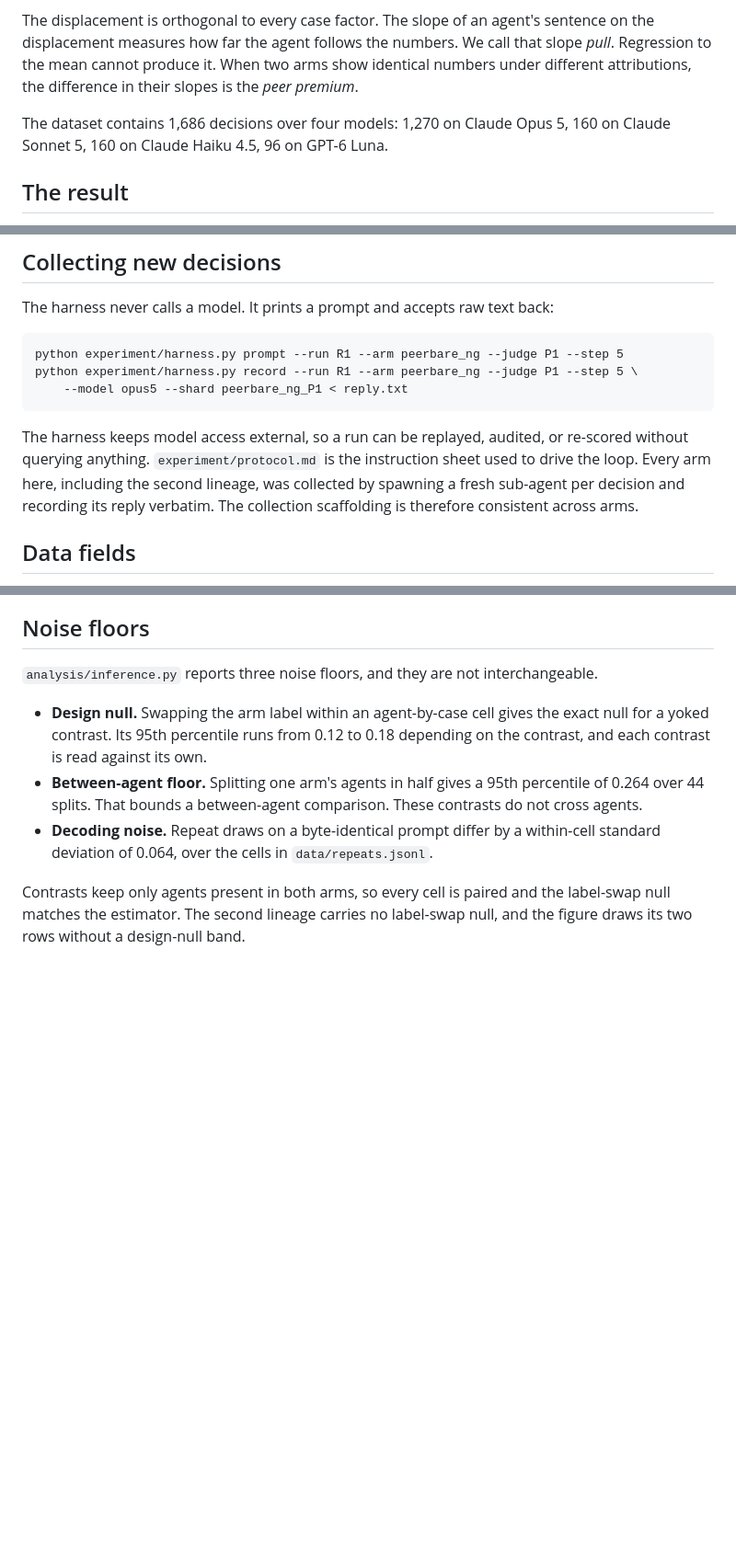
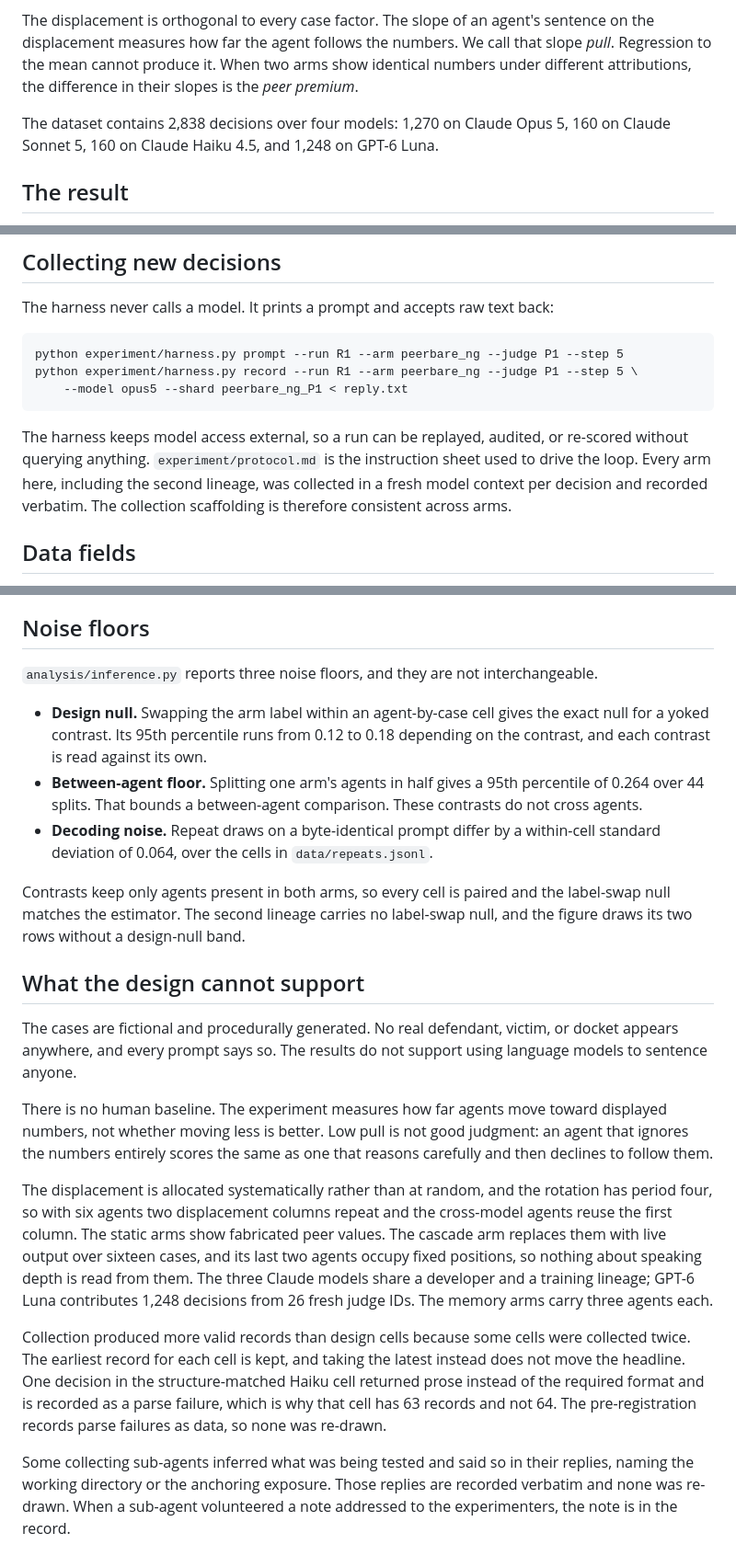
Before and after one commit to austin-cheng98/llm-sentencing-agents, a Markdown page: README.md, 3 parts joined by grey strips. Shown at 92% size. GitHub-like rendering; blank space fills up the shorter version.

````diff
--- a/README.md
+++ b/README.md
@@ -6,7 +6,7 @@ Agents sentence procedurally generated cases. Each agent sees three numbers disp
 
 The displacement is orthogonal to every case factor. The slope of an agent's sentence on the displacement measures how far the agent follows the numbers. We call that slope *pull*. Regression to the mean cannot produce it. When two arms show identical numbers under different attributions, the difference in their slopes is the *peer premium*.
 
-The dataset contains 1,686 decisions over four models: 1,270 on Claude Opus 5, 160 on Claude Sonnet 5, 160 on Claude Haiku 4.5, 96 on GPT-6 Luna.
+The dataset contains 2,838 decisions over four models: 1,270 on Claude Opus 5, 160 on Claude Sonnet 5, 160 on Claude Haiku 4.5, and 1,248 on GPT-6 Luna.
 
 ## The result
 
@@ -179,7 +181,7 @@ python experiment/harness.py record --run R1 --arm peerbare_ng --judge P1 --step
     --model opus5 --shard peerbare_ng_P1 < reply.txt
 ```
 
-The harness keeps model access external, so a run can be replayed, audited, or re-scored without querying anything. `experiment/protocol.md` is the instruction sheet used to drive the loop. Every arm here, including the second lineage, was collected by spawning a fresh sub-agent per decision and recording its reply verbatim. The collection scaffolding is therefore consistent across arms.
+The harness keeps model access external, so a run can be replayed, audited, or re-scored without querying anything. `experiment/protocol.md` is the instruction sheet used to drive the loop. Every arm here, including the second lineage, was collected in a fresh model context per decision and recorded verbatim. The collection scaffolding is therefore consistent across arms.
 
 ## Data fields
 
@@ -196,3 +198,15 @@ Each record carries the arm, agent, model, case identifier, the four case factor
 - **Decoding noise.** Repeat draws on a byte-identical prompt differ by a within-cell standard deviation of 0.064, over the cells in `data/repeats.jsonl`.
 
 Contrasts keep only agents present in both arms, so every cell is paired and the label-swap null matches the estimator. The second lineage carries no label-swap null, and the figure draws its two rows without a design-null band.
+
+## What the design cannot support
+
+The cases are fictional and procedurally generated. No real defendant, victim, or docket appears anywhere, and every prompt says so. The results do not support using language models to sentence anyone.
+
+There is no human baseline. The experiment measures how far agents move toward displayed numbers, not whether moving less is better. Low pull is not good judgment: an agent that ignores the numbers entirely scores the same as one that reasons carefully and then declines to follow them.
+
+The displacement is allocated systematically rather than at random, and the rotation has period four, so with six agents two displacement columns repeat and the cross-model agents reuse the first column. The static arms show fabricated peer values. The cascade arm replaces them with live output over sixteen cases, and its last two agents occupy fixed positions, so nothing about speaking depth is read from them. The three Claude models share a developer and a training lineage; GPT-6 Luna contributes 1,248 decisions from 26 fresh judge IDs. The memory arms carry three agents each.
+
+Collection produced more valid records than design cells because some cells were collected twice. The earliest record for each cell is kept, and taking the latest instead does not move the headline. One decision in the structure-matched Haiku cell returned prose instead of the required format and is recorded as a parse failure, which is why that cell has 63 records and not 64. The pre-registration records parse failures as data, so none was re-drawn.
+
+Some collecting sub-agents inferred what was being tested and said so in their replies, naming the working directory or the anchoring exposure. Those replies are recorded verbatim and none was re-drawn. When a sub-agent volunteered a note addressed to the experimenters, the note is in the record.
````
Also changed, not shown: other parts of README.md (+12 -10 lines).
